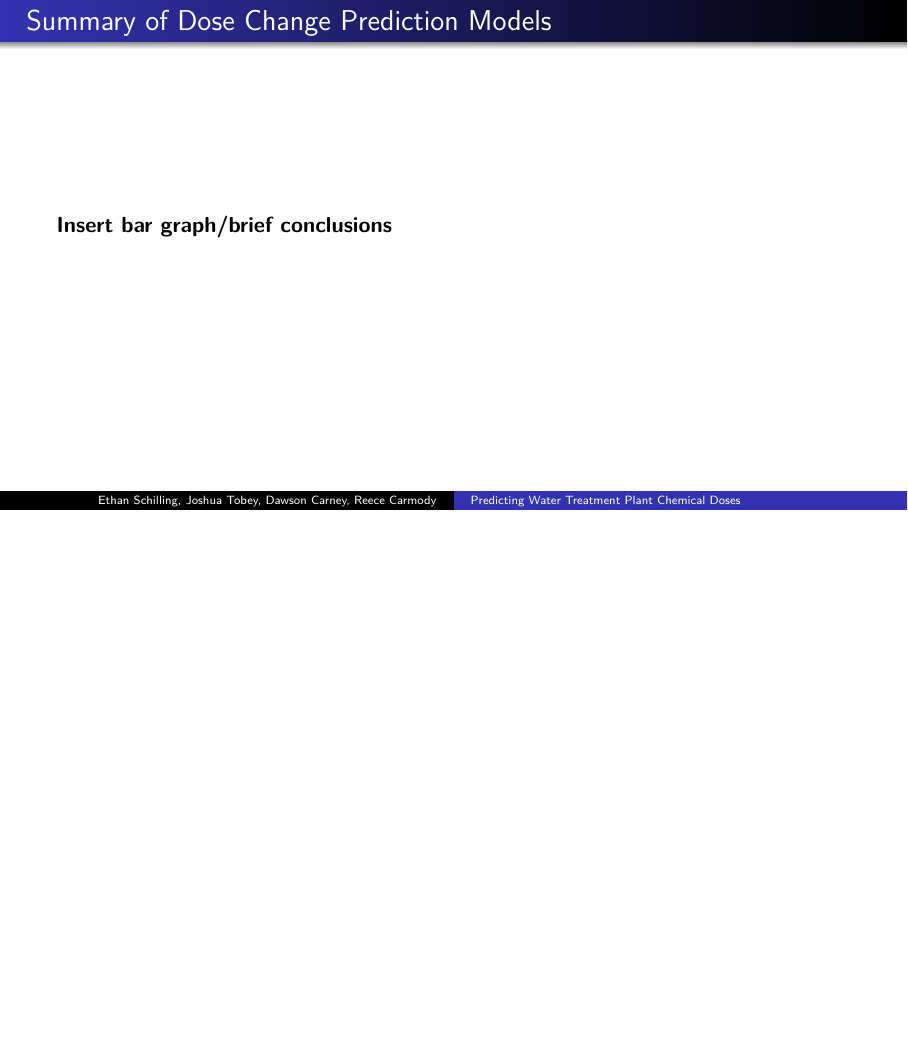
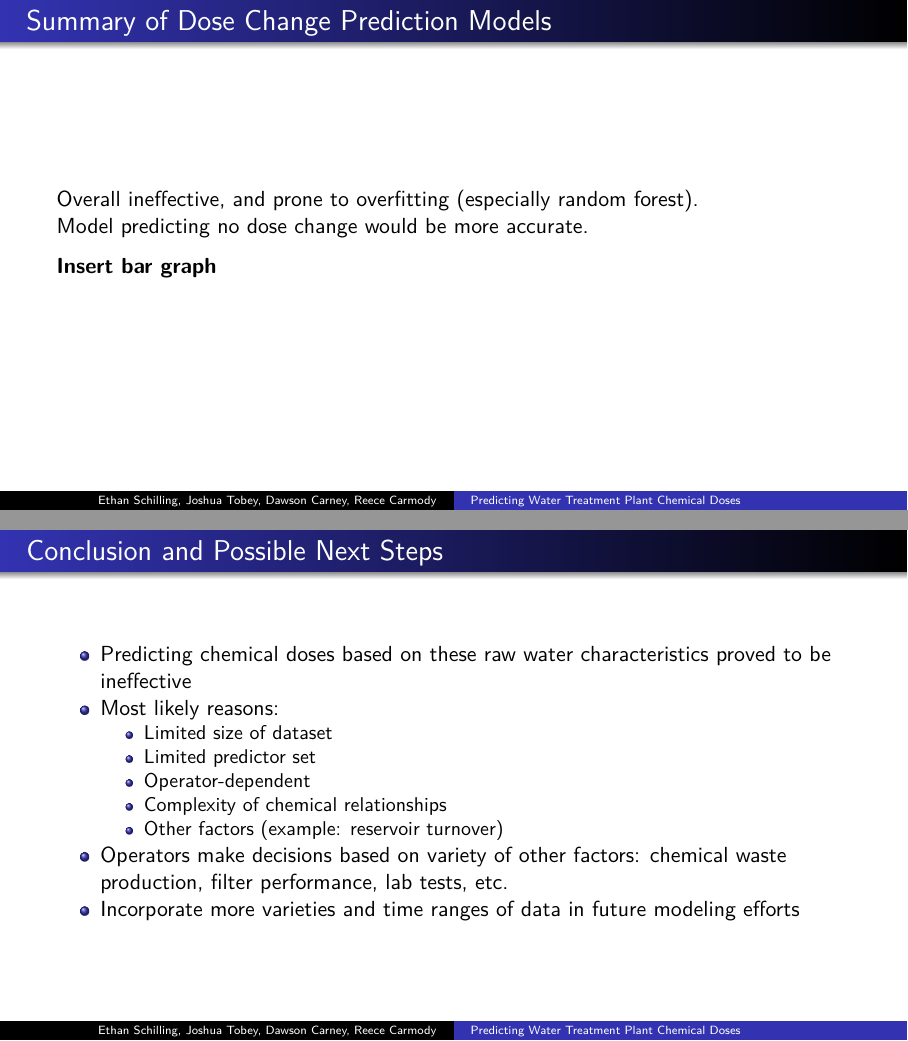
Before and after one commit to dsci445-csu/project-4, an R Markdown document (Presentation DSCI445.Rmd): page 22 of 22 before the commit and pages 22 and 23 of 23 after it, the two joined at a grey line. Rendered offline with R 4.5, knitr and Pandoc, then LaTeX, with nearby package versions; some code elsewhere in the file could not run offline.

Commit message:
Added conclusion slide

```diff
--- a/Presentation DSCI445.Rmd
+++ b/Presentation DSCI445.Rmd
@@ -422,4 +424,19 @@ ggplot(df_lag_incdec_long, aes(x = Timestamp, y = Value, color = FeCl_change)) +
 
 # Summary of Dose Change Prediction Models
 
-**Insert bar graph/brief conclusions**
+Overall ineffective, and prone to overfitting (especially random forest).
+Model predicting no dose change would be more accurate.
+
+**Insert bar graph**
+
+# Conclusion and Possible Next Steps
+
+- Predicting chemical doses based on these raw water characteristics proved to be ineffective
+- Most likely reasons:
+   - Limited size of dataset
+   - Limited predictor set
+   - Operator-dependent
+   - Complexity of chemical relationships
+   - Other factors (example: reservoir turnover)
+- Operators make decisions based on variety of other factors: chemical waste production, filter performance, lab tests, etc.
+- Incorporate more varieties and time ranges of data in future modeling efforts
```
Also changed, not shown: Presentation DSCI445.Rmd (12 more changed lines).
